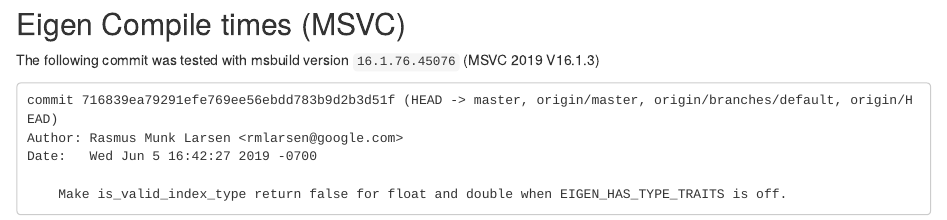
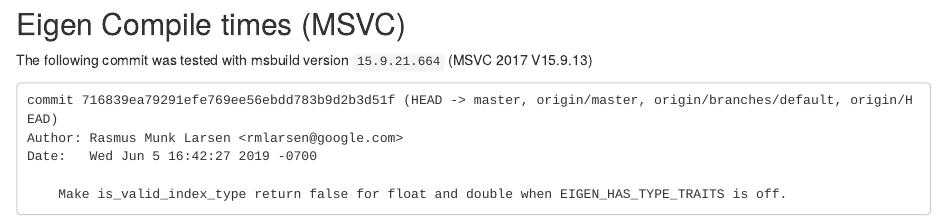
Before and after one commit to bjornpiltz/eigen_compilation_time, an R Markdown document (eigen_compilation_time_msvc.Rmd): the page in a window 1100 px wide, from its top. The pictures show the output file eigen_compilation_time_msvc.html that the author committed with the source, opened offline.

Commit message:
Tested MSVC 2017

````diff
--- a/eigen_compilation_time_msvc.Rmd
+++ b/eigen_compilation_time_msvc.Rmd
@@ -8,7 +8,7 @@
 
 ## Eigen Compile times (MSVC)
 
-The following commit was tested with msbuild version `16.1.76.45076` (MSVC 2019 V16.1.3)
+The following commit was tested with msbuild version `15.9.21.664` (MSVC 2017 V15.9.13)
 ```
 commit 716839ea79291efe769ee56ebdd783b9d2b3d51f (HEAD -> master, origin/master, origin/branches/default, origin/HEAD)
 Author: Rasmus Munk Larsen <rmlarsen@google.com>
````
Also changed, not shown: eigen_compilation_time_msvc.html, 1 other file.
